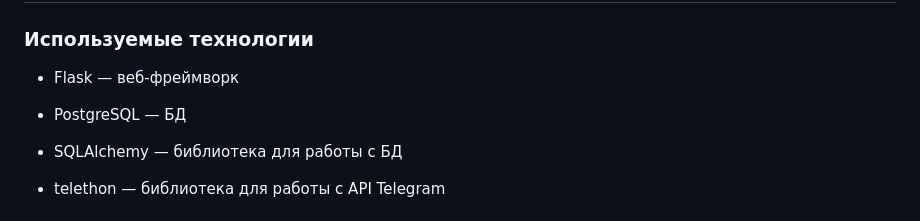
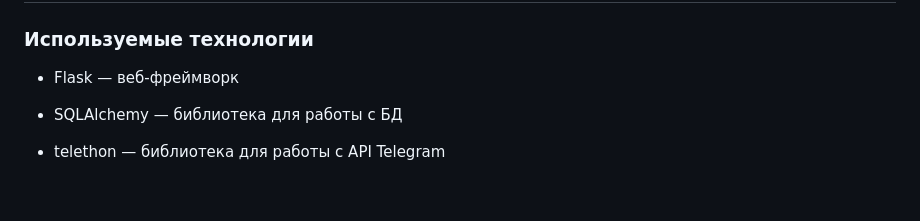
Before and after one commit to maslinnik/telegram-bio, a Markdown page: README.md, the part around the change. GitHub-like rendering; blank space fills up the shorter version.

Commit message:
Fix info about DB in README

```diff
--- a/README.md
+++ b/README.md
@@ -53,8 +53,6 @@ coverage report -m
 
 - Flask &mdash; веб-фреймворк
 
-- PostgreSQL &mdash; БД
-
 - SQLAlchemy &mdash; библиотека для работы с БД
 
 - telethon &mdash; библиотека для работы с API Telegram
```
